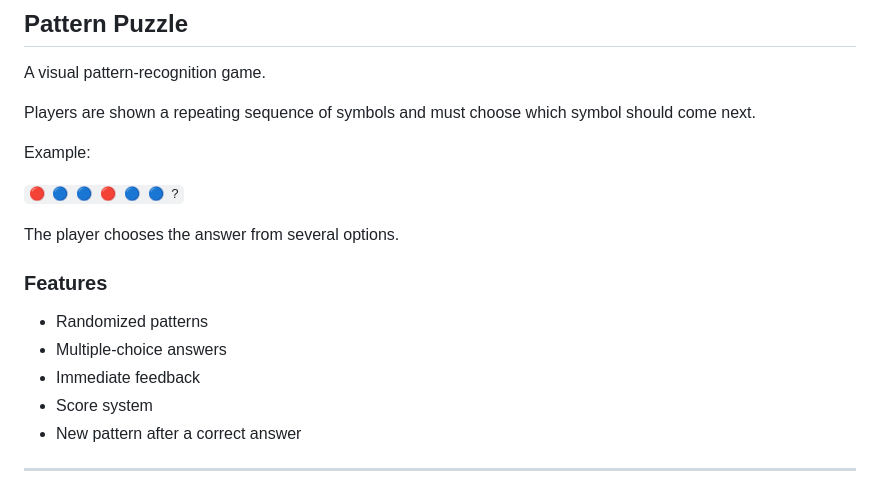
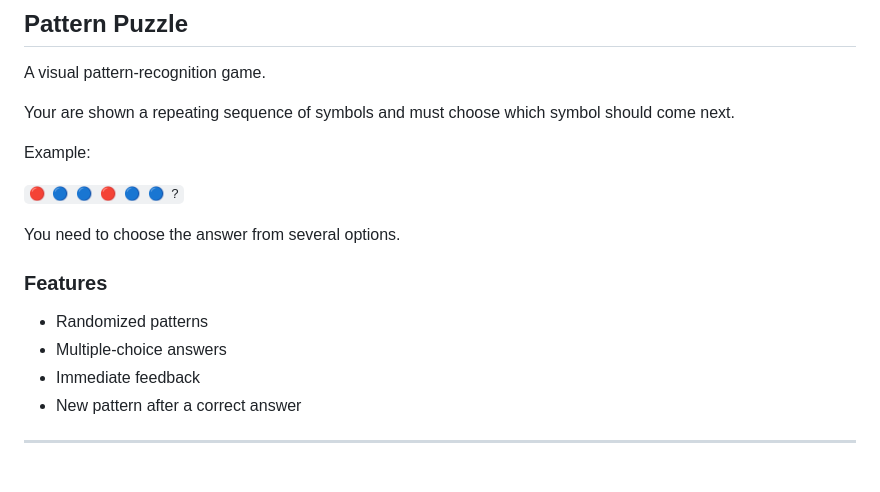
Before and after one commit to piyushoutthere-spec/Puzzlebox, a Markdown page: README.md, the part around one of its changes. GitHub-like rendering.

```diff
--- a/README.md
+++ b/README.md
@@ -67,20 +66,19 @@ The game randomly selects a sequence from a collection of different challenges.
 
 A visual pattern-recognition game.
 
-Players are shown a repeating sequence of symbols and must choose which symbol should come next.
+Your are shown a repeating sequence of symbols and must choose which symbol should come next.
 
 Example:
 
 `🔴 🔵 🔵 🔴 🔵 🔵 ?`
 
-The player chooses the answer from several options.
+You need to choose the answer from several options.
 
 ### Features
 
 - Randomized patterns
 - Multiple-choice answers
 - Immediate feedback
-- Score system
 - New pattern after a correct answer
 
 ---
```
Also changed, not shown: other parts of README.md (+13 -67 lines).
